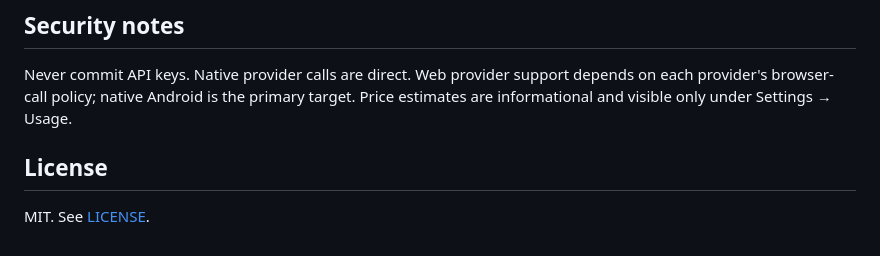
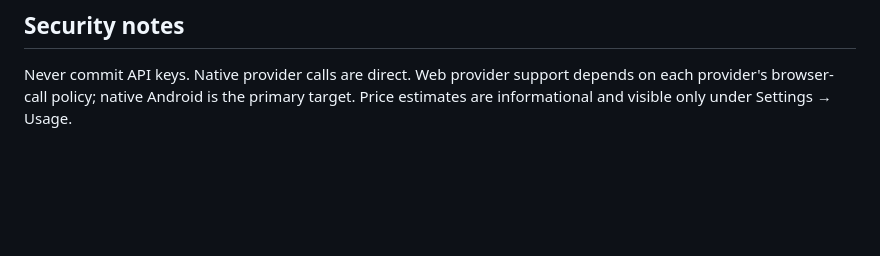
Before and after one commit to Rimcat-JA/studytter, a Markdown page: README.md, the part around the change. Rendered like a GitHub page; blank space fills up the shorter version.

Commit message:
Slightly modified the READM.md

```diff
--- a/README.md
+++ b/README.md
@@ -73,7 +73,3 @@ The simulation prints posterior means and pull counts so bandit convergence and
 ## Security notes
 
 Never commit API keys. Native provider calls are direct. Web provider support depends on each provider's browser-call policy; native Android is the primary target. Price estimates are informational and visible only under Settings → Usage.
-
-## License
-
-MIT. See [LICENSE](LICENSE).
```
